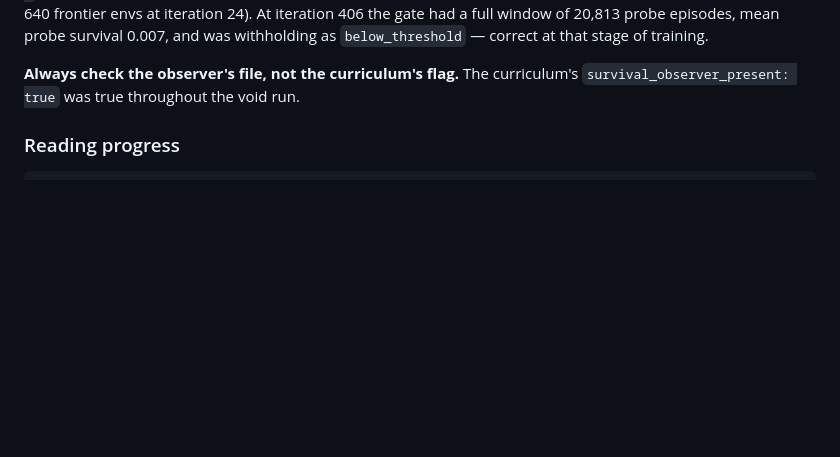
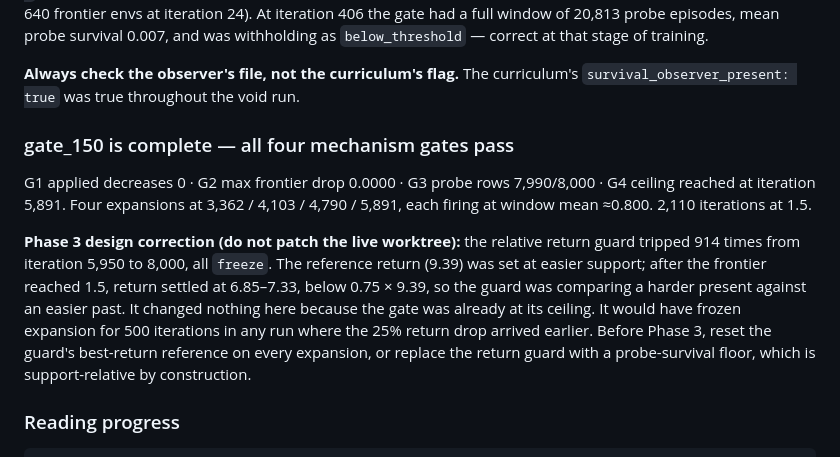
Before and after one commit to linjiw/lucid, a Markdown page: lucid-handoff-2026-09-01-phase2.md, the part around the change. Drawn GitHub-style; blank space fills up the shorter version.

Commit message:
docs(lucid): gate_150 complete, four mechanism gates pass, one guard defect
The feedback arm finished 8,000 iterations with zero applied decreases, zero
frontier drop, probe telemetry on 7,990 iterations and the ceiling reached at
5,891. Four expansions, each at a window mean of about 0.800.

Also records a design defect that changed nothing here but must be fixed before
Phase 3: the relative return guard tripped 914 times after the last expansion,
because its reference return was set at easier support and the harder frontier
legitimately returns less. At the ceiling a freeze does nothing; before the
ceiling it would have stalled expansion for 500 iterations. The reference must
reset on expansion, or the guard must read probe survival instead of return.

Co-Authored-By: Claude Fable 5.1 <noreply@anthropic.com>
Claude-Session: https://claude.ai/code/session_01HaJVa8hb7wiQmMif1DjRTD

```diff
--- a/lucid-handoff-2026-09-01-phase2.md
+++ b/lucid-handoff-2026-09-01-phase2.md
@@ -95,6 +95,23 @@ frontier envs at iteration 24). At iteration 406 the gate had a full window of
 
 **Always check the observer's file, not the curriculum's flag.** The
 curriculum's `survival_observer_present: true` was true throughout the void run.
+
+### gate_150 is complete — all four mechanism gates pass
+
+G1 applied decreases 0 · G2 max frontier drop 0.0000 · G3 probe rows 7,990/8,000
+· G4 ceiling reached at iteration 5,891. Four expansions at 3,362 / 4,103 /
+4,790 / 5,891, each firing at window mean ≈0.800. 2,110 iterations at 1.5.
+
+**Phase 3 design correction (do not patch the live worktree):** the relative
+return guard tripped 914 times from iteration 5,950 to 8,000, all `freeze`.
+The reference return (9.39) was set at easier support; after the frontier
+reached 1.5, return settled at 6.85–7.33, below 0.75 × 9.39, so the guard was
+comparing a harder present against an easier past. It changed nothing here
+because the gate was already at its ceiling. It would have frozen expansion for
+500 iterations in any run where the 25% return drop arrived earlier. Before
+Phase 3, reset the guard's best-return reference on every expansion, or replace
+the return guard with a probe-survival floor, which is support-relative by
+construction.
 
 ### Reading progress
 
```
